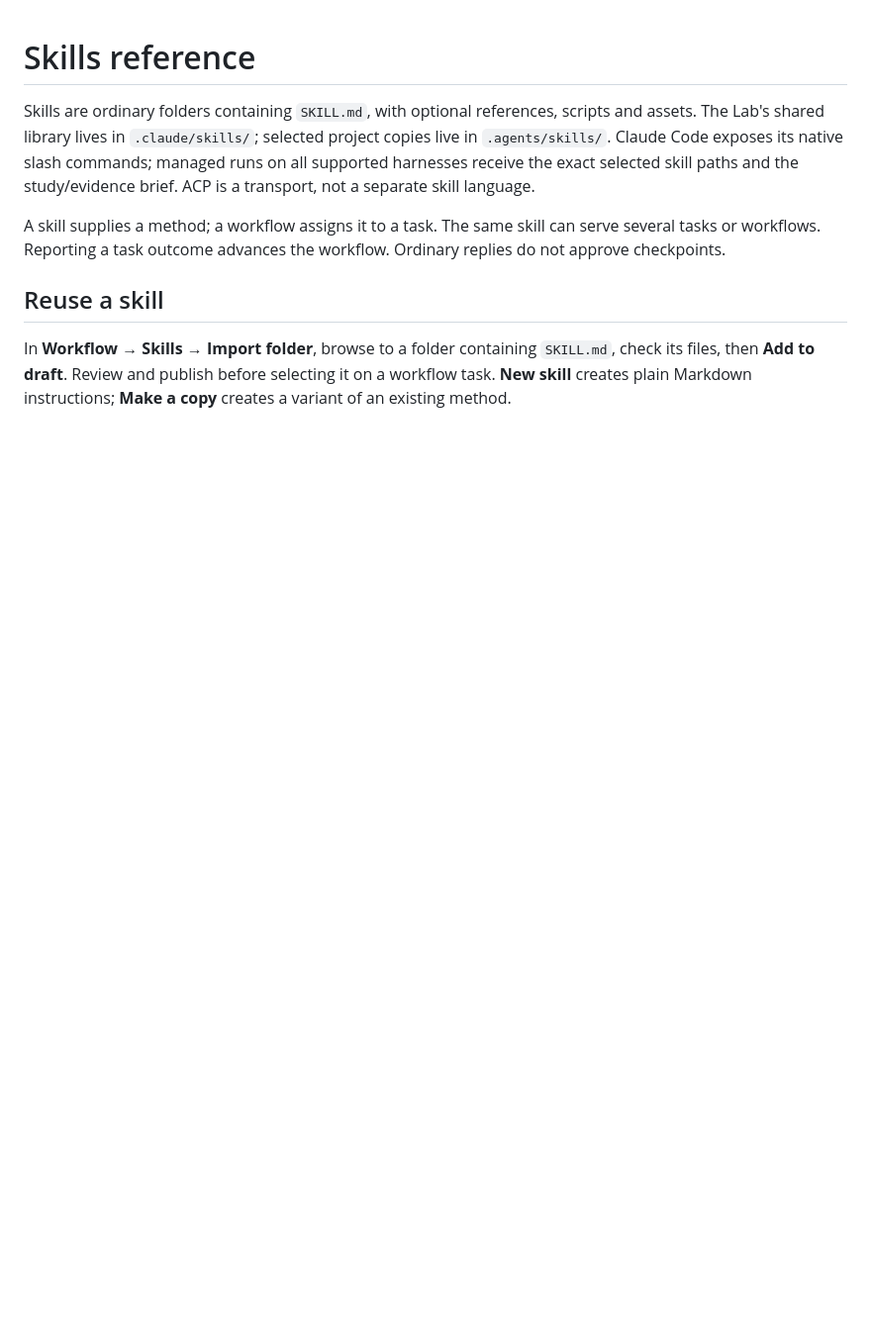
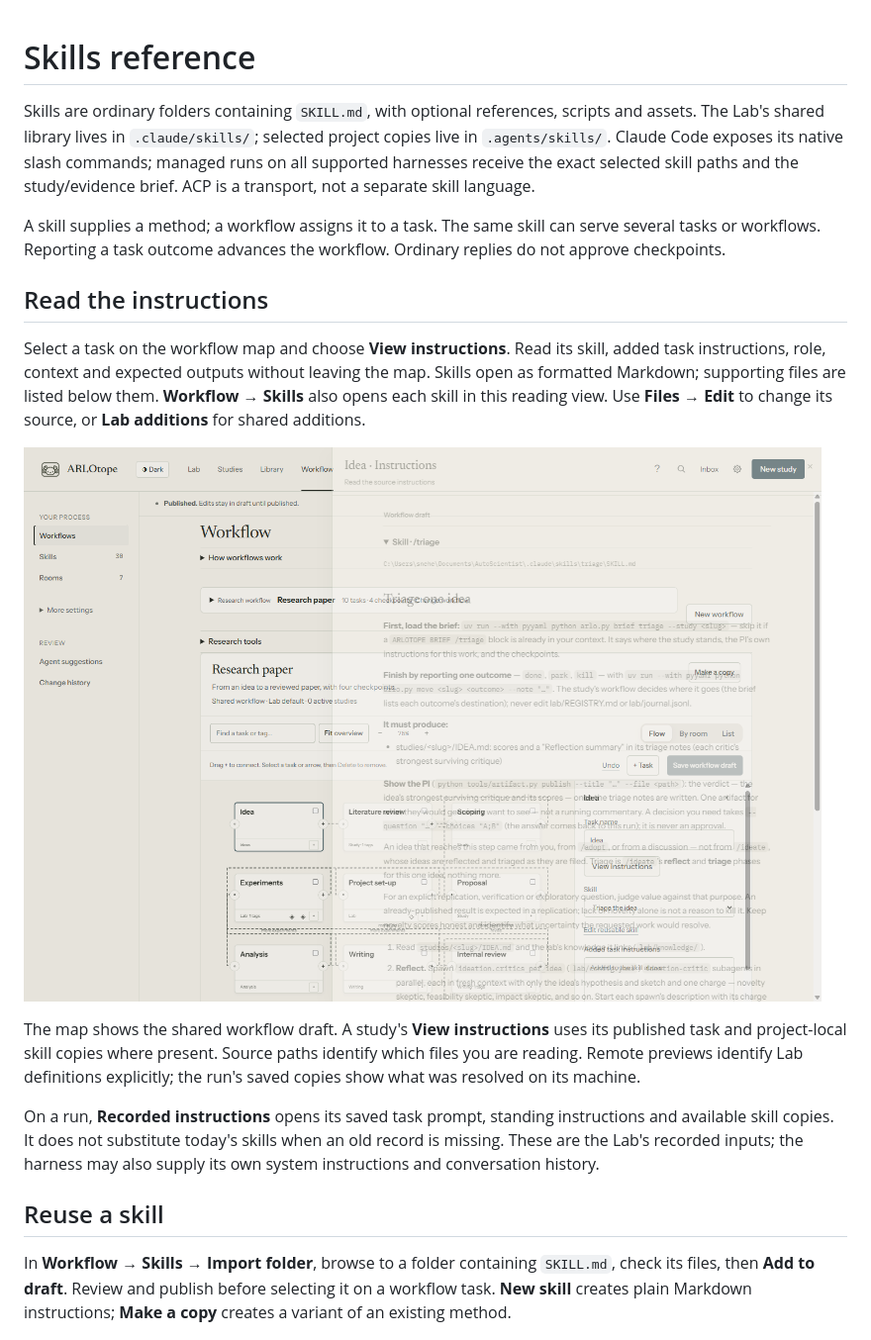
Before and after one commit to AkxarLabs/ARLOtope, a Markdown page: docs/skills.md, the part around the change. Shown: that part at 99% size. Drawn GitHub-style; pictures changed too: docs/assets/current/skill-instructions.png (added); blank space fills up the shorter version.

Commit message:
Make workflow and recorded instructions easy to inspect

```diff
--- a/docs/skills.md
+++ b/docs/skills.md
@@ -8,6 +8,24 @@ exact selected skill paths and the study/evidence brief. ACP is a transport, not
 A skill supplies a method; a workflow assigns it to a task. The same skill can serve several tasks
 or workflows. Reporting a task outcome advances the workflow. Ordinary replies do not approve
 checkpoints.
+
+## Read the instructions
+
+Select a task on the workflow map and choose **View instructions**. Read its skill, added task
+instructions, role, context and expected outputs without leaving the map. Skills open as formatted
+Markdown; supporting files are listed below them. **Workflow → Skills** also opens each skill in
+this reading view. Use **Files → Edit** to change its source, or **Lab additions** for shared additions.
+
+![Read a task's skill directly from the workflow](assets/current/skill-instructions.png)
+
+The map shows the shared workflow draft. A study's **View instructions** uses its published task
+and project-local skill copies where present. Source paths identify which files you are reading.
+Remote previews identify Lab definitions explicitly; the run's saved copies show what was resolved
+on its machine.
+
+On a run, **Recorded instructions** opens its saved task prompt, standing instructions and available
+skill copies. It does not substitute today's skills when an old record is missing. These are the
+Lab's recorded inputs; the harness may also supply its own system instructions and conversation history.
 
 ## Reuse a skill
 
```
Also changed, not shown: docs/agent-workflows.md (+1 -1 lines), 13 other files.
